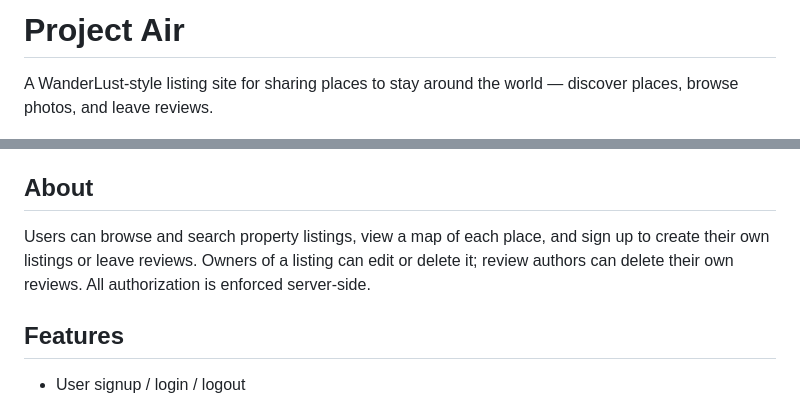
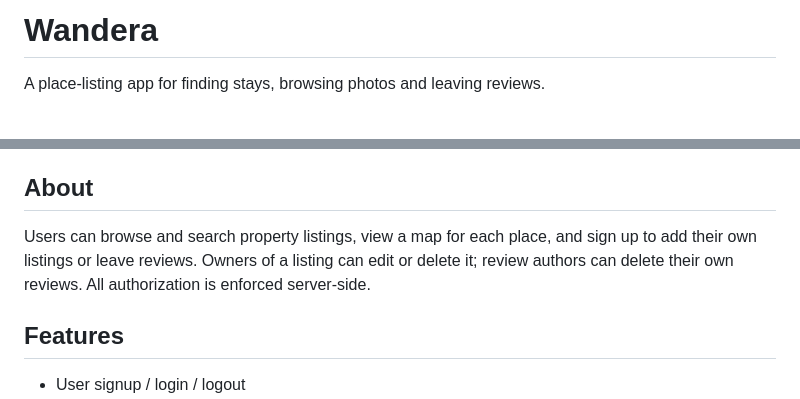
Before and after one commit to knockknock10/Wandera, a Markdown page: README.md, 2 parts joined by grey strips. Rendered like a GitHub page.

Commit message:
Use the Wandera project name in the README

```diff
--- a/README.md
+++ b/README.md
@@ -1,6 +1,6 @@
-# Project Air
+# Wandera
 
-A WanderLust-style listing site for sharing places to stay around the world — discover places, browse photos, and leave reviews.
+A place-listing app for finding stays, browsing photos and leaving reviews.
 
 [![Project Air](public/images/project-air-preview.jpg)](https://wandera-bncl.onrender.com)
 
@@ -10,7 +10,7 @@ Built with Node.js + Express + EJS + MongoDB, with Passport auth, Cloudinary upl
 
 ## About
 
-Users can browse and search property listings, view a map of each place, and sign up to create their own listings or leave reviews. Owners of a listing can edit or delete it; review authors can delete their own reviews. All authorization is enforced server-side.
+Users can browse and search property listings, view a map for each place, and sign up to add their own listings or leave reviews. Owners of a listing can edit or delete it; review authors can delete their own reviews. All authorization is enforced server-side.
 
 ## Features
 
```
